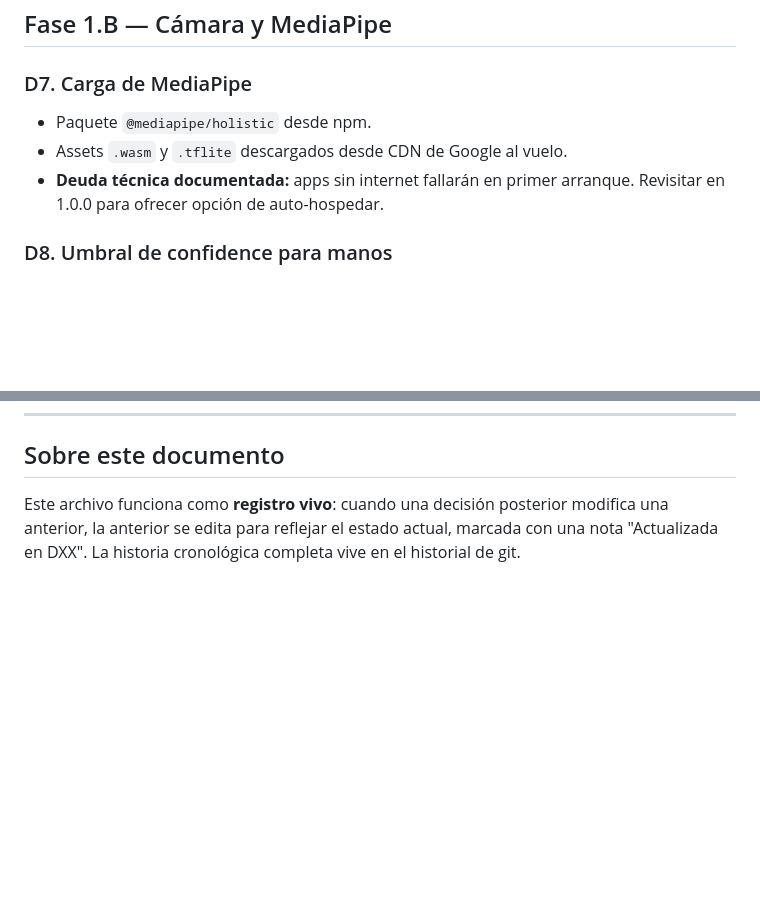
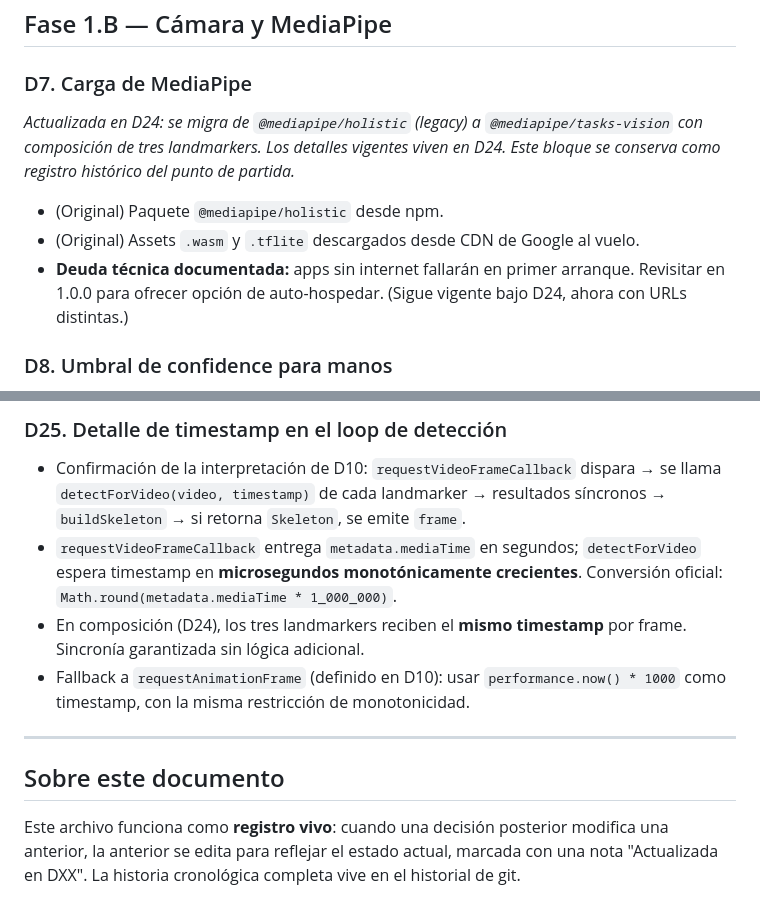
Before and after one commit to diegohenriquez279-ctrl/karada, a Markdown page: docs/decisions/fase-1.md, 2 parts joined by grey strips. GitHub-like rendering; blank space fills up the shorter version.

```diff
--- a/docs/decisions/fase-1.md
+++ b/docs/decisions/fase-1.md
@@ -55,9 +55,12 @@ Este subset cierra la pregunta abierta #1 del brief.
 ## Fase 1.B — Cámara y MediaPipe
 
 ### D7. Carga de MediaPipe
-- Paquete `@mediapipe/holistic` desde npm.
-- Assets `.wasm` y `.tflite` descargados desde CDN de Google al vuelo.
-- **Deuda técnica documentada:** apps sin internet fallarán en primer arranque. Revisitar en 1.0.0 para ofrecer opción de auto-hospedar.
+
+*Actualizada en D24: se migra de `@mediapipe/holistic` (legacy) a `@mediapipe/tasks-vision` con composición de tres landmarkers. Los detalles vigentes viven en D24. Este bloque se conserva como registro histórico del punto de partida.*
+
+- (Original) Paquete `@mediapipe/holistic` desde npm.
+- (Original) Assets `.wasm` y `.tflite` descargados desde CDN de Google al vuelo.
+- **Deuda técnica documentada:** apps sin internet fallarán en primer arranque. Revisitar en 1.0.0 para ofrecer opción de auto-hospedar. (Sigue vigente bajo D24, ahora con URLs distintas.)
 
 ### D8. Umbral de confidence para manos
 - Si confianza promedio de los 21 puntos de una mano < **0.5**, la mano se reporta como `null`.
@@ -166,3 +198,11 @@ Este subset cierra la pregunta abierta #1 del brief.
+### D25. Detalle de timestamp en el loop de detección
+- Confirmación de la interpretación de D10: `requestVideoFrameCallback` dispara → se llama `detectForVideo(video, timestamp)` de cada landmarker → resultados síncronos → `buildSkeleton` → si retorna `Skeleton`, se emite `frame`.
+- `requestVideoFrameCallback` entrega `metadata.mediaTime` en segundos; `detectForVideo` espera timestamp en **microsegundos monotónicamente crecientes**. Conversión oficial: `Math.round(metadata.mediaTime * 1_000_000)`.
+- En composición (D24), los tres landmarkers reciben el **mismo timestamp** por frame. Sincronía garantizada sin lógica adicional.
+- Fallback a `requestAnimationFrame` (definido en D10): usar `performance.now() * 1000` como timestamp, con la misma restricción de monotonicidad.
+
+---
+
 ## Sobre este documento
 
 Este archivo funciona como **registro vivo**: cuando una decisión posterior modifica una anterior, la anterior se edita para reflejar el estado actual, marcada con una nota "Actualizada en DXX". La historia cronológica completa vive en el historial de git.
```
Also changed, not shown: other parts of docs/decisions/fase-1.md (+29 -0 lines).
